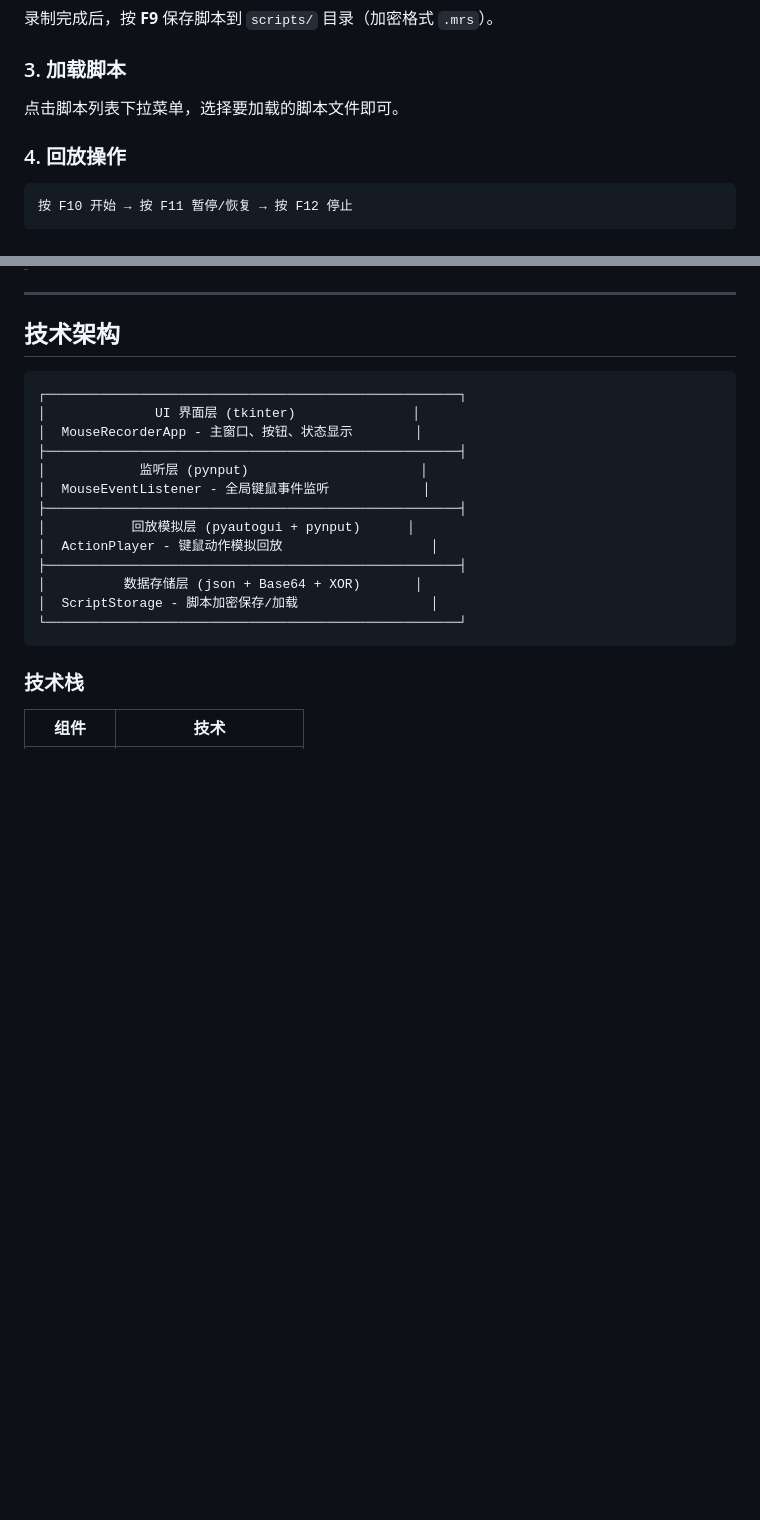
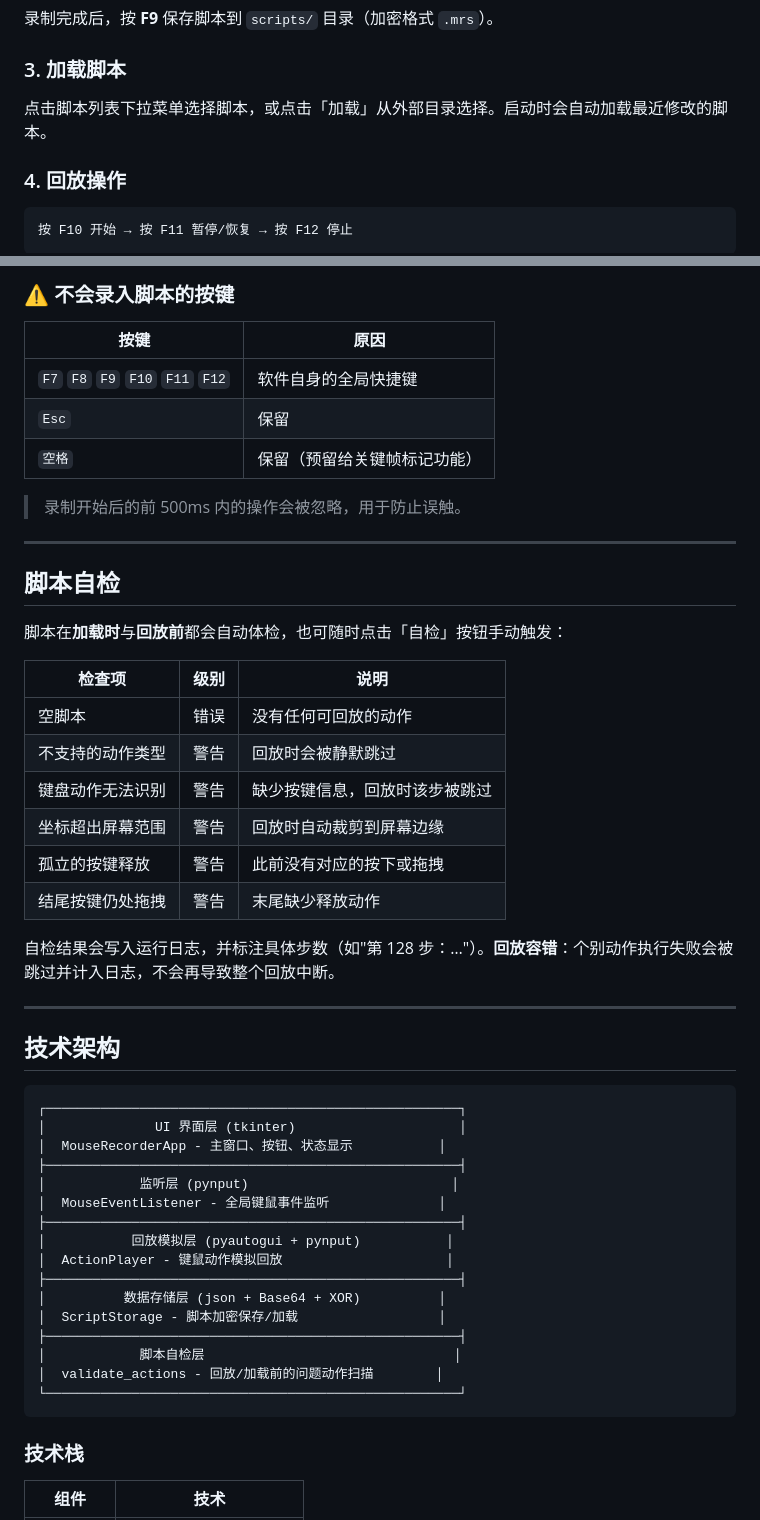
Before and after one commit to yangxivi/shuxiaoxia, a Markdown page: README.md, 2 parts joined by grey strips. Drawn GitHub-style; blank space fills up the shorter version.

````diff
--- a/README.md
+++ b/README.md
@@ -99,7 +100,7 @@ pyinstaller --noconfirm --clean --onefile --windowed --name "鼠小侠" mouse_re
 
 ### 3. 加载脚本
 
-点击脚本列表下拉菜单，选择要加载的脚本文件即可。
+点击脚本列表下拉菜单选择脚本，或点击「加载」从外部目录选择。启动时会自动加载最近修改的脚本。
 
 ### 4. 回放操作
 
@@ -142,3 +181,29 @@ pyinstaller --noconfirm --clean --onefile --windowed --name "鼠小侠" mouse_re
+### ⚠️ 不会录入脚本的按键
+
+| 按键 | 原因 |
+|------|------|
+| `F7` `F8` `F9` `F10` `F11` `F12` | 软件自身的全局快捷键 |
+| `Esc` | 保留 |
+| `空格` | 保留（预留给关键帧标记功能） |
+
+> 录制开始后的前 500ms 内的操作会被忽略，用于防止误触。
+
+---
+
+## 脚本自检
+
+脚本在**加载时**与**回放前**都会自动体检，也可随时点击「自检」按钮手动触发：
+
+| 检查项 | 级别 | 说明 |
+|--------|------|------|
+| 空脚本 | 错误 | 没有任何可回放的动作 |
+| 不支持的动作类型 | 警告 | 回放时会被静默跳过 |
+| 键盘动作无法识别 | 警告 | 缺少按键信息，回放时该步被跳过 |
+| 坐标超出屏幕范围 | 警告 | 回放时自动裁剪到屏幕边缘 |
+| 孤立的按键释放 | 警告 | 此前没有对应的按下或拖拽 |
+| 结尾按键仍处拖拽 | 警告 | 末尾缺少释放动作 |
+
+自检结果会写入运行日志，并标注具体步数（如"第 128 步：…"）。**回放容错**：个别动作执行失败会被跳过并计入日志，不会再导致整个回放中断。
 
 ---
 
@@ -146,17 +211,20 @@ pyinstaller --noconfirm --clean --onefile --windowed --name "鼠小侠" mouse_re
 
 ```
 ┌─────────────────────────────────────────────────────┐
-│              UI 界面层 (tkinter)               │
-│  MouseRecorderApp - 主窗口、按钮、状态显示        │
+│              UI 界面层 (tkinter)                     │
+│  MouseRecorderApp - 主窗口、按钮、状态显示           │
 ├─────────────────────────────────────────────────────┤
-│            监听层 (pynput)                      │
-│  MouseEventListener - 全局键鼠事件监听            │
+│            监听层 (pynput)                          │
+│  MouseEventListener - 全局键鼠事件监听              │
 ├─────────────────────────────────────────────────────┤
-│           回放模拟层 (pyautogui + pynput)      │
-│  ActionPlayer - 键鼠动作模拟回放                   │
+│           回放模拟层 (pyautogui + pynput)           │
+│  ActionPlayer - 键鼠动作模拟回放                     │
 ├─────────────────────────────────────────────────────┤
-│          数据存储层 (json + Base64 + XOR)       │
-│  ScriptStorage - 脚本加密保存/加载                 │
+│          数据存储层 (json + Base64 + XOR)          │
+│  ScriptStorage - 脚本加密保存/加载                  │
+├─────────────────────────────────────────────────────┤
+│            脚本自检层                                │
+│  validate_actions - 回放/加载前的问题动作扫描        │
 └─────────────────────────────────────────────────────┘
 ```
 
````
Also changed, not shown: other parts of README.md (+90 -34 lines).
